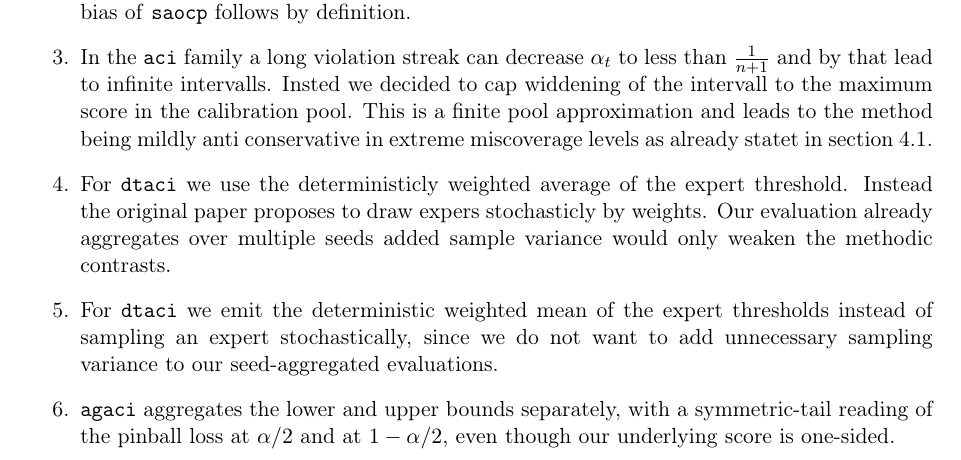
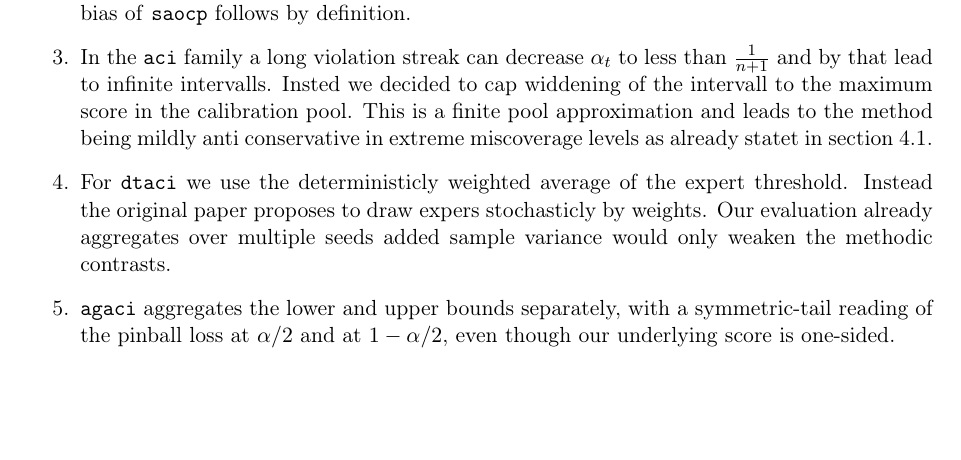
Before and after one commit to fefeefef/Masterthesis-GitHub, a LaTeX paper (main.tex, which reads sections/conformal.tex): part of page 17 of 61, cut so that both start at the same text, the shorter picture padded with empty space. Compiled offline with pdfLaTeX.

Commit message:
Updates from Overleaf

```diff
--- a/sections/conformal.tex
+++ b/sections/conformal.tex
@@ -693,10 +693,6 @@ All 14 implementations follow the paper they originate from. Non the less the mo
 
   \item For \texttt{dtaci} we use the deterministicly weighted average of the expert threshold. Instead the original paper proposes to draw expers stochasticly by weights. Our evaluation already aggregates over multiple seeds added sample variance would only weaken the methodic contrasts.
 
-  \item For \texttt{dtaci} we emit the deterministic weighted mean of the
-  expert thresholds instead of sampling an expert stochastically, since we do
-  not want to add unnecessary sampling variance to our seed-aggregated
-  evaluations.
 
   \item \texttt{agaci} aggregates the lower and upper bounds separately, with
   a symmetric-tail reading of the pinball loss at $\alphamis/2$ and at
```
